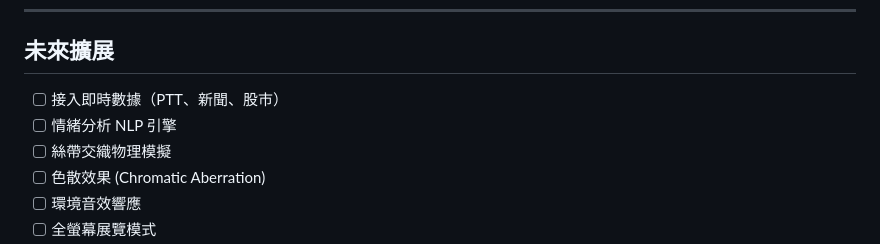
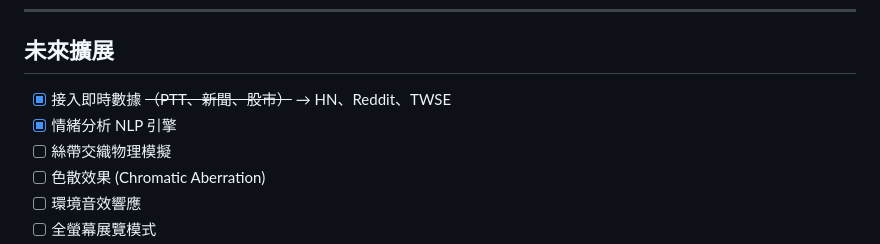
Before and after one commit to tznthou/day-30-loom-of-society, a Markdown page: README.md, the part around the change. GitHub-like rendering.

```diff
--- a/README.md
+++ b/README.md
@@ -281,8 +281,8 @@ NODE_ENV=production
 
 ## 未來擴展
 
-- [ ] 接入即時數據（PTT、新聞、股市）
-- [ ] 情緒分析 NLP 引擎
+- [x] 接入即時數據 ~~（PTT、新聞、股市）~~ → HN、Reddit、TWSE
+- [x] 情緒分析 NLP 引擎
 - [ ] 絲帶交織物理模擬
 - [ ] 色散效果 (Chromatic Aberration)
 - [ ] 環境音效響應
```
Also changed, not shown: README_EN.md (+2 -2 lines).
